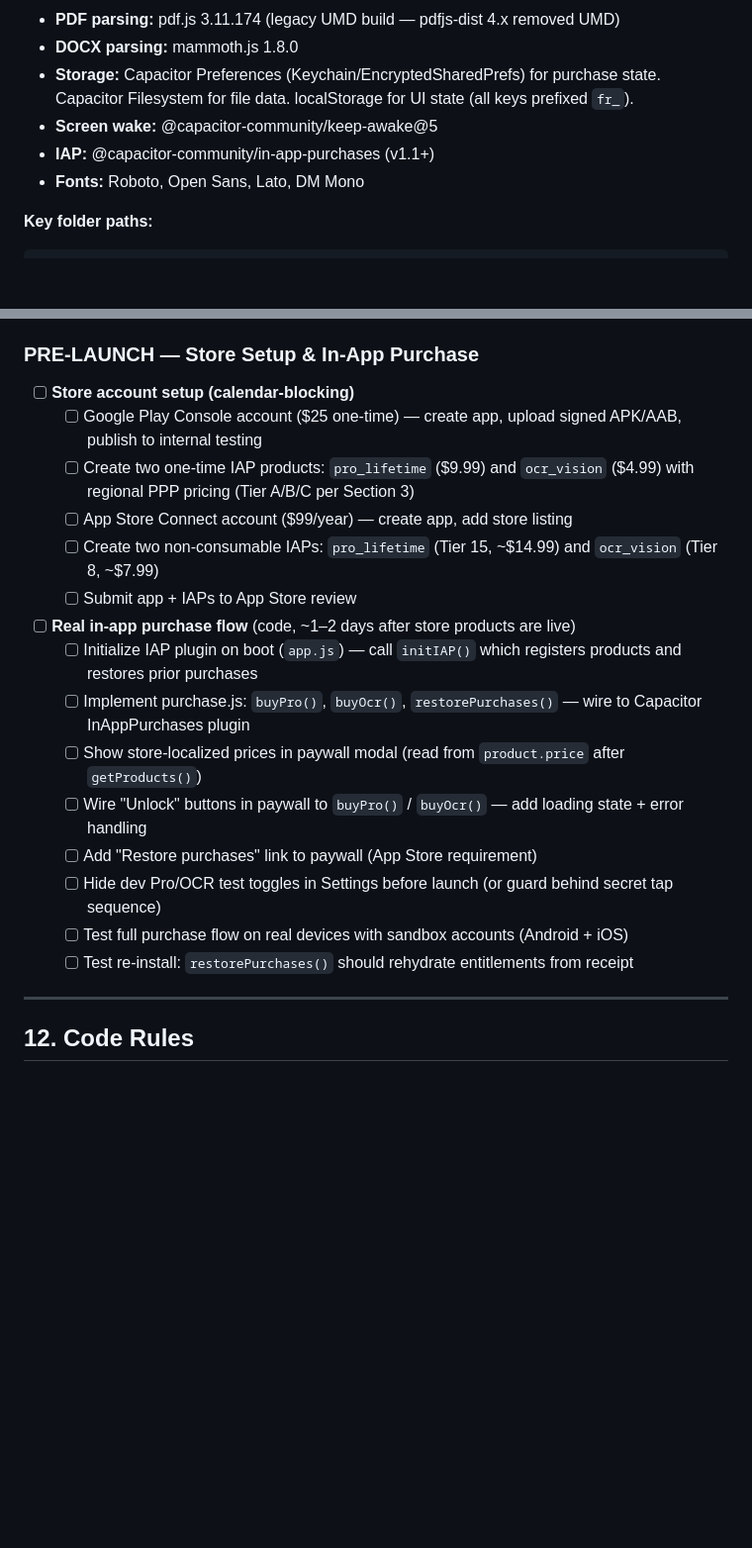
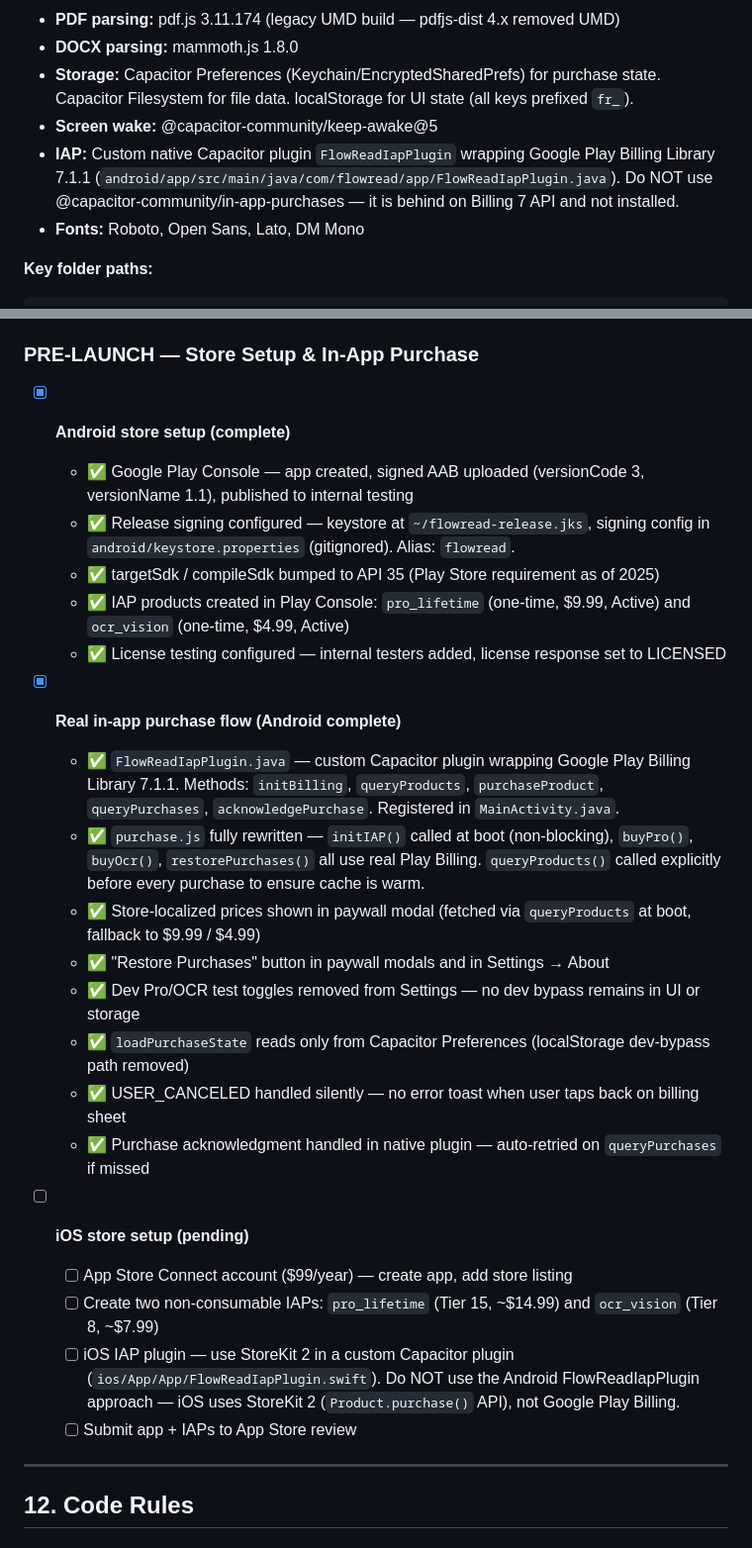
Before and after one commit to lost-coder1/FlowRead, a Markdown page: AGENTS.md, 2 parts joined by grey strips. Shown at 99% size. GitHub-like rendering; blank space fills up the shorter version.

Commit message:
Update CLAUDE.md and AGENTS.md: real IAP complete, store setup done
Co-Authored-By: Claude Sonnet 4.6 <noreply@anthropic.com>

```diff
--- a/AGENTS.md
+++ b/AGENTS.md
@@ -44,7 +44,7 @@ Every limitation shown upfront in onboarding. Never silently fail. Errors explai
 - **DOCX parsing:** mammoth.js 1.8.0
 - **Storage:** Capacitor Preferences (Keychain/EncryptedSharedPrefs) for purchase state. Capacitor Filesystem for file data. localStorage for UI state (all keys prefixed `fr_`).
 - **Screen wake:** @capacitor-community/keep-awake@5
-- **IAP:** @capacitor-community/in-app-purchases (v1.1+)
+- **IAP:** Custom native Capacitor plugin `FlowReadIapPlugin` wrapping Google Play Billing Library 7.1.1 (`android/app/src/main/java/com/flowread/app/FlowReadIapPlugin.java`). Do NOT use @capacitor-community/in-app-purchases — it is behind on Billing 7 API and not installed.
 - **Fonts:** Roboto, Open Sans, Lato, DM Mono
 
 **Key folder paths:**
@@ -281,22 +281,28 @@ Next task to handle: **Task 12.1 — Daily reminder notifications**
 
 ### PRE-LAUNCH — Store Setup & In-App Purchase
 
-- [ ] **Store account setup (calendar-blocking)**
-  - [ ] Google Play Console account ($25 one-time) — create app, upload signed APK/AAB, publish to internal testing
-  - [ ] Create two one-time IAP products: `pro_lifetime` ($9.99) and `ocr_vision` ($4.99) with regional PPP pricing (Tier A/B/C per Section 3)
+- [x] **Android store setup (complete)**
+  - ✅ Google Play Console — app created, signed AAB uploaded (versionCode 3, versionName 1.1), published to internal testing
+  - ✅ Release signing configured — keystore at `~/flowread-release.jks`, signing config in `android/keystore.properties` (gitignored). Alias: `flowread`.
+  - ✅ targetSdk / compileSdk bumped to API 35 (Play Store requirement as of 2025)
+  - ✅ IAP products created in Play Console: `pro_lifetime` (one-time, $9.99, Active) and `ocr_vision` (one-time, $4.99, Active)
+  - ✅ License testing configured — internal testers added, license response set to LICENSED
+
+- [x] **Real in-app purchase flow (Android complete)**
+  - ✅ `FlowReadIapPlugin.java` — custom Capacitor plugin wrapping Google Play Billing Library 7.1.1. Methods: `initBilling`, `queryProducts`, `purchaseProduct`, `queryPurchases`, `acknowledgePurchase`. Registered in `MainActivity.java`.
+  - ✅ `purchase.js` fully rewritten — `initIAP()` called at boot (non-blocking), `buyPro()`, `buyOcr()`, `restorePurchases()` all use real Play Billing. `queryProducts()` called explicitly before every purchase to ensure cache is warm.
+  - ✅ Store-localized prices shown in paywall modal (fetched via `queryProducts` at boot, fallback to $9.99 / $4.99)
+  - ✅ "Restore Purchases" button in paywall modals and in Settings → About
+  - ✅ Dev Pro/OCR test toggles removed from Settings — no dev bypass remains in UI or storage
+  - ✅ `loadPurchaseState` reads only from Capacitor Preferences (localStorage dev-bypass path removed)
+  - ✅ USER_CANCELED handled silently — no error toast when user taps back on billing sheet
+  - ✅ Purchase acknowledgment handled in native plugin — auto-retried on `queryPurchases` if missed
+
+- [ ] **iOS store setup (pending)**
   - [ ] App Store Connect account ($99/year) — create app, add store listing
   - [ ] Create two non-consumable IAPs: `pro_lifetime` (Tier 15, ~$14.99) and `ocr_vision` (Tier 8, ~$7.99)
+  - [ ] iOS IAP plugin — use StoreKit 2 in a custom Capacitor plugin (`ios/App/App/FlowReadIapPlugin.swift`). Do NOT use the Android FlowReadIapPlugin approach — iOS uses StoreKit 2 (`Product.purchase()` API), not Google Play Billing.
   - [ ] Submit app + IAPs to App Store review
-
-- [ ] **Real in-app purchase flow** (code, ~1–2 days after store products are live)
-  - [ ] Initialize IAP plugin on boot (`app.js`) — call `initIAP()` which registers products and restores prior purchases
-  - [ ] Implement purchase.js: `buyPro()`, `buyOcr()`, `restorePurchases()` — wire to Capacitor InAppPurchases plugin
-  - [ ] Show store-localized prices in paywall modal (read from `product.price` after `getProducts()`)
-  - [ ] Wire "Unlock" buttons in paywall to `buyPro()` / `buyOcr()` — add loading state + error handling
-  - [ ] Add "Restore purchases" link to paywall (App Store requirement)
-  - [ ] Hide dev Pro/OCR test toggles in Settings before launch (or guard behind secret tap sequence)
-  - [ ] Test full purchase flow on real devices with sandbox accounts (Android + iOS)
-  - [ ] Test re-install: `restorePurchases()` should rehydrate entitlements from receipt
 
 ---
 
```
